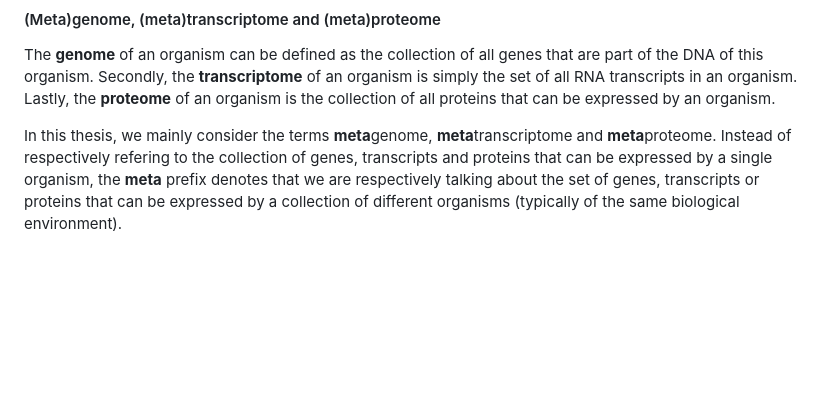
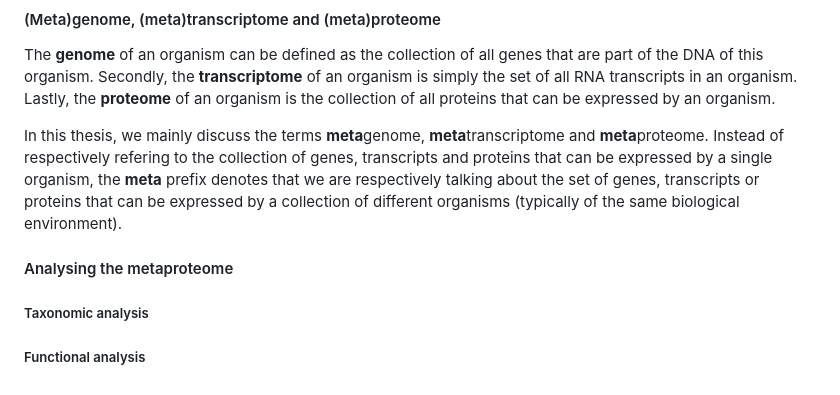
Before and after one commit to pverscha/phd_thesis, a Markdown page: 6-chapter_1_introduction.md, the part around the change. Drawn GitHub-style; blank space fills up the shorter version.

Commit message:
Miscelaneous smaller changes

```diff
--- a/6-chapter_1_introduction.md
+++ b/6-chapter_1_introduction.md
@@ -82,5 +82,11 @@ The **genome** of an organism can be defined as the collection of all genes that
 Secondly, the **transcriptome** of an organism is simply the set of all RNA transcripts in an organism.
 Lastly, the **proteome** of an organism is the collection of all proteins that can be expressed by an organism.
 
-In this thesis, we mainly consider the terms **meta**genome, **meta**transcriptome and **meta**proteome.
+In this thesis, we mainly discuss the terms **meta**genome, **meta**transcriptome and **meta**proteome.
 Instead of respectively refering to the collection of genes, transcripts and proteins that can be expressed by a single organism, the **meta** prefix denotes that we are respectively talking about the set of genes, transcripts or proteins that can be expressed by a collection of different organisms (typically of the same biological environment).
+
+#### Analysing the metaproteome
+
+##### Taxonomic analysis
+
+##### Functional analysis
```
Also changed, not shown: 13-chapter_6_megago.md (+2 -0 lines), 15-chapter_8_future_work.md (+1 -1 lines), resources/figures/chapter6_megago_application_screenshot.png (added).
